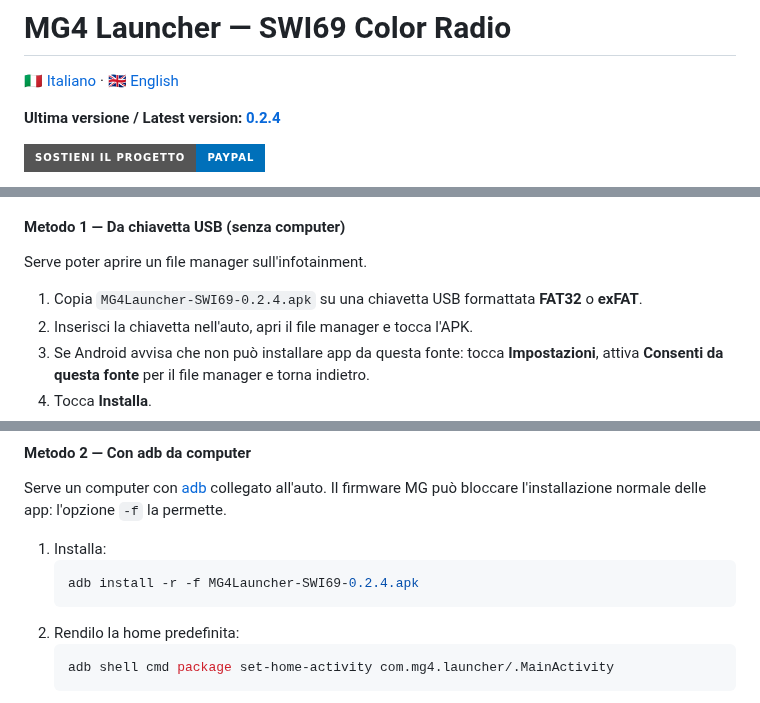
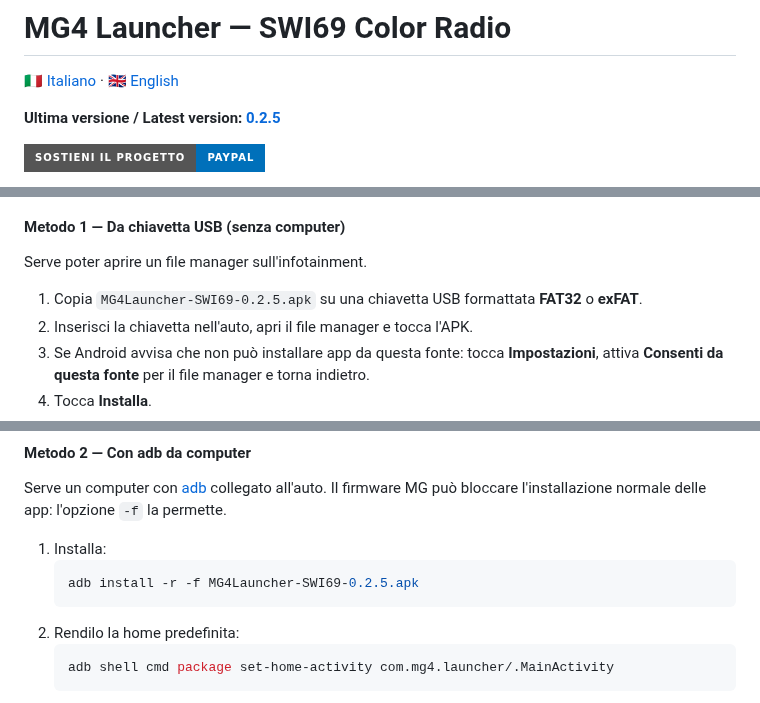
Before and after one commit to ernestomicco2026-cell/Mg4-Launcher-SW169, a Markdown page: README.md, 3 parts joined by grey strips. Drawn GitHub-style; badges without logos.

````diff
--- a/README.md
+++ b/README.md
@@ -2,7 +2,7 @@
 
 🇮🇹 [Italiano](#italiano) · 🇬🇧 [English](#english)
 
-**Ultima versione / Latest version: [0.2.4](releases/MG4Launcher-SWI69-0.2.4.apk)**
+**Ultima versione / Latest version: [0.2.5](releases/MG4Launcher-SWI69-0.2.5.apk)**
 
 <a href="https://www.paypal.com/pool/9tv7fQ36nA?sr=wccr"><img alt="Sostieni il progetto con PayPal · Support the project with PayPal" src="https://img.shields.io/badge/Sostieni%20il%20progetto-PayPal-0070BA?style=for-the-badge&logo=paypal&logoColor=white"></a>
 
@@ -126,7 +132,7 @@ Ci sono due modi per installarlo: da chiavetta USB, se riesci ad aprire un file
 
 Serve poter aprire un file manager sull'infotainment.
 
-1. Copia `MG4Launcher-SWI69-0.2.4.apk` su una chiavetta USB formattata **FAT32** o **exFAT**.
+1. Copia `MG4Launcher-SWI69-0.2.5.apk` su una chiavetta USB formattata **FAT32** o **exFAT**.
 2. Inserisci la chiavetta nell'auto, apri il file manager e tocca l'APK.
 3. Se Android avvisa che non può installare app da questa fonte: tocca **Impostazioni**, attiva
    **Consenti da questa fonte** per il file manager e torna indietro.
@@ -143,7 +149,7 @@ Il firmware MG può bloccare l'installazione normale delle app: l'opzione `-f` l
 
 1. Installa:
    ```bash
-   adb install -r -f MG4Launcher-SWI69-0.2.4.apk
+   adb install -r -f MG4Launcher-SWI69-0.2.5.apk
    ```
 2. Rendilo la home predefinita:
    ```bash
````
Also changed, not shown: other parts of README.md (+28 -5 lines), screenshots/MG4Launcher-SWI69-0.2.3-giorno.png (deleted), screenshots/MG4Launcher-SWI69-0.2.3-notte.png (deleted), screenshots/MG4Launcher-SWI69-0.2.5-giorno.png (added), screenshots/MG4Launcher-SWI69-0.2.5-guida-a-destra.png (added), screenshots/MG4Launcher-SWI69-0.2.5-notte.png (added), 2 other files.
